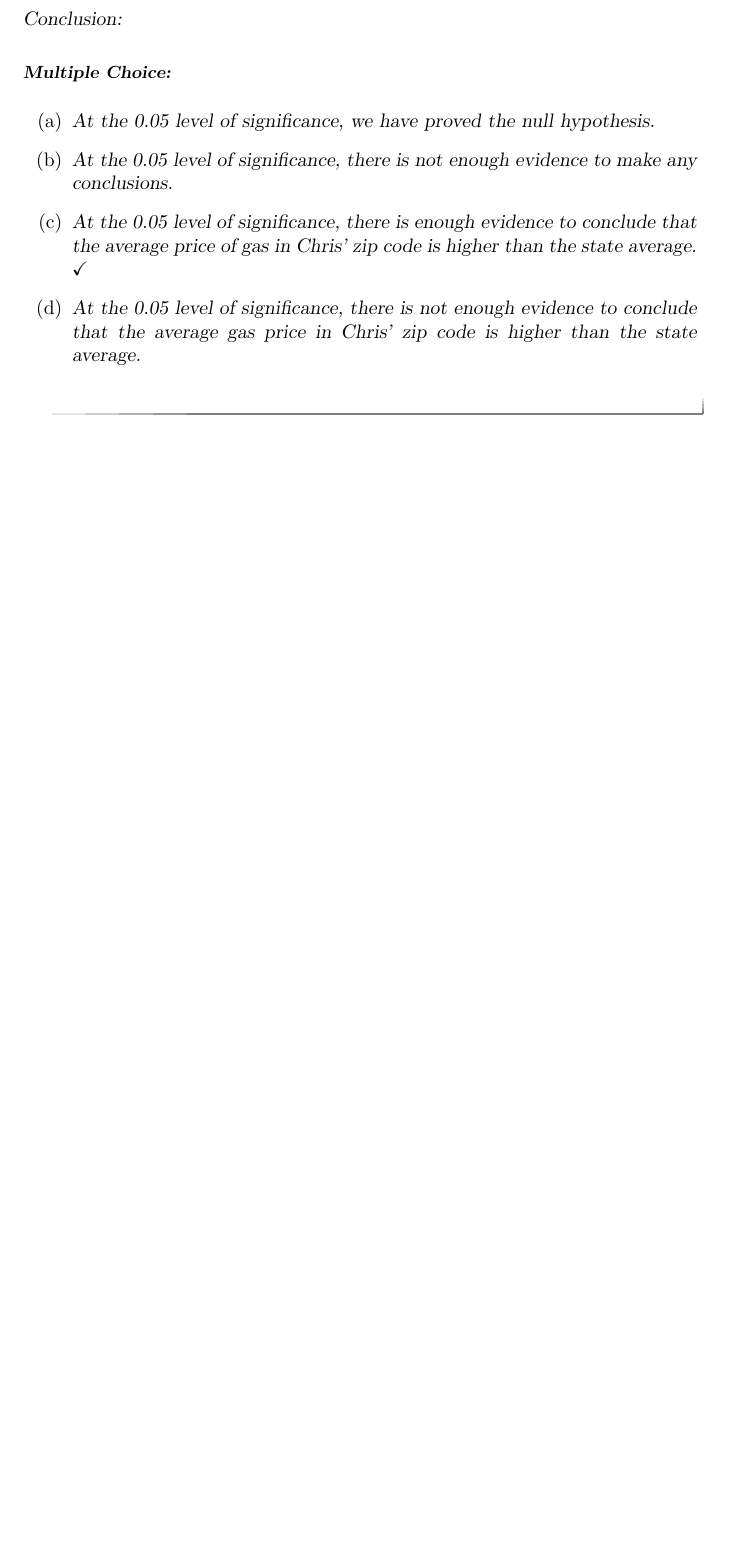
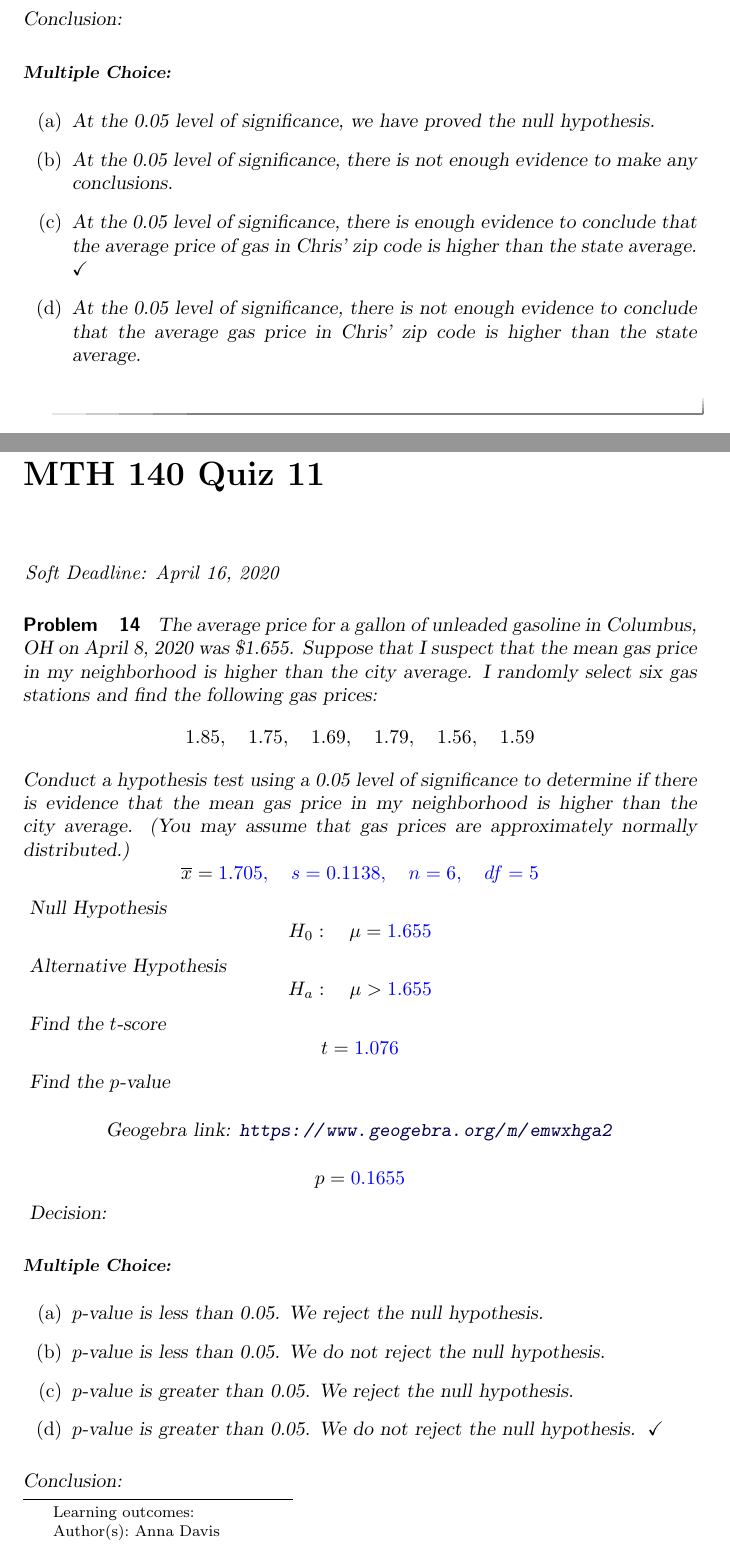
Before and after one commit to annadavismath/precalculus, a LaTeX document (precalculus.tex, which reads mth140Quiz11/mth140Quiz11.tex): part of page 18 of 34 before the commit and two parts of pages 18 and 19 of 37 after it, the two joined at a grey line, cut so that both start at the same text, the shorter picture padded with empty space. Compiled offline with pdfLaTeX.

Commit message:
added quiz

```diff
--- /dev/null
+++ b/mth140Quiz11/mth140Quiz11.tex
@@ -0,0 +1,37 @@
+\documentclass{ximera}
+
+\author{Anna Davis} \title{MTH 140 Quiz 11}
+
+\begin{document}
+
+\begin{abstract}
+
+\end{abstract}
+\maketitle
+ \textit{Soft Deadline: April 16, 2020}
+\begin{problem}\label{prob:140quiz11prob1}
+The average price for a gallon of unleaded gasoline in Columbus, OH on April 8, 2020 was \$1.655.  Suppose that I suspect that the mean gas price in my neighborhood is higher than the city average.  I randomly select six gas stations and find the following gas prices:
+$$1.85,\quad 1.75, \quad 1.69,\quad 1.79,\quad 1.56,\quad 1.59$$
+Conduct a hypothesis test using a 0.05 level of significance to determine if there is evidence that the mean gas price in my neighborhood is higher than the city average.  (You may assume that gas prices are approximately normally distributed.)
+$$\overline{x}=\answer[tolerance=0.01]{1.705},\quad s=\answer[tolerance=0.01]{0.1138},\quad n=\answer{6},\quad df=\answer{5}$$
+Null Hypothesis
+$$H_0:\quad \mu=\answer{1.655}$$
+Alternative Hypothesis
+$$H_a:\quad \mu>\answer{1.655}$$
+Find the $t$-score
+$$t=\answer[tolerance=0.01]{1.076}$$
+Find the $p$-value
+\begin{center}
+\geogebra{emwxhga2}{800}{600}
+\end{center}
+$$p=\answer[tolerance=0.01]{0.1655}$$
+Decision:
+
+\begin{multipleChoice}
+\choice{$p$-value is less than 0.05.  We reject the null hypothesis.}
+\choice{$p$-value is less than 0.05.  We do not reject the null hypothesis.}
+\choice{$p$-value is greater than 0.05.  We reject the null hypothesis.}
+\choice[correct]{$p$-value is greater than 0.05.  We do not reject the null hypothesis.}
+\end{multipleChoice}
+
+Conclusion:
```
Also changed, not shown: precalculus.tex (+1 -0 lines), mth140Quiz11/mth140Quiz11.tex (46 more changed lines).
